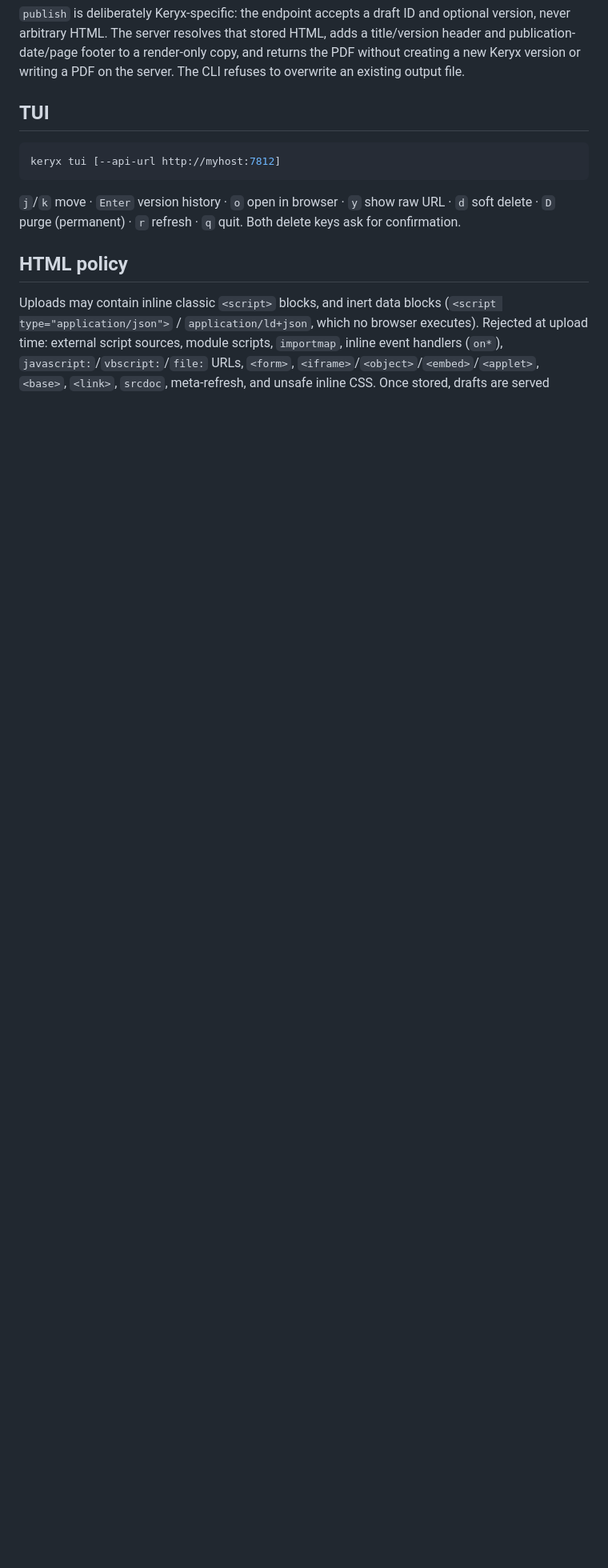
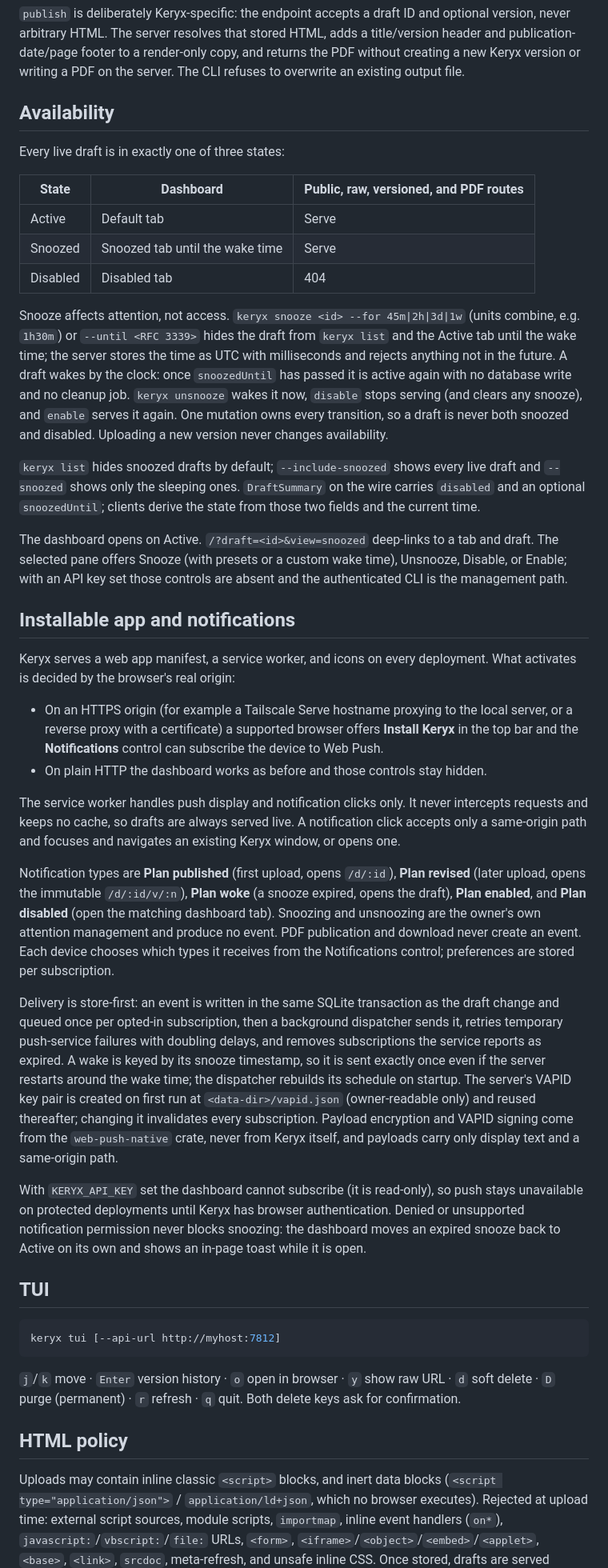
Before and after one commit to SimCubeLtd/keryx, a Markdown page: README.md, the part around one of its changes. Shown at 80% size. GitHub-like rendering; blank space fills up the shorter version.

Commit message:
docs: describe availability, snooze, installation, and push delivery

```diff
--- a/README.md
+++ b/README.md
@@ -111,6 +129,78 @@ optional version, never arbitrary HTML. The server resolves that stored HTML,
 adds a title/version header and publication-date/page footer to a render-only
 copy, and returns the PDF without creating a new Keryx version or writing a PDF
 on the server. The CLI refuses to overwrite an existing output file.
+
+## Availability
+
+Every live draft is in exactly one of three states:
+
+| State | Dashboard | Public, raw, versioned, and PDF routes |
+| --- | --- | --- |
+| Active | Default tab | Serve |
+| Snoozed | Snoozed tab until the wake time | Serve |
+| Disabled | Disabled tab | 404 |
+
+Snooze affects attention, not access. `keryx snooze <id> --for 45m|2h|3d|1w`
+(units combine, e.g. `1h30m`) or `--until <RFC 3339>` hides the draft from
+`keryx list` and the Active tab until the wake time; the server stores the
+time as UTC with milliseconds and rejects anything not in the future. A draft
+wakes by the clock: once `snoozedUntil` has passed it is active again with no
+database write and no cleanup job. `keryx unsnooze` wakes it now, `disable`
+stops serving (and clears any snooze), and `enable` serves it again. One
+mutation owns every transition, so a draft is never both snoozed and disabled.
+Uploading a new version never changes availability.
+
+`keryx list` hides snoozed drafts by default; `--include-snoozed` shows every
+live draft and `--snoozed` shows only the sleeping ones. `DraftSummary` on the
+wire carries `disabled` and an optional `snoozedUntil`; clients derive the
+state from those two fields and the current time.
+
+The dashboard opens on Active. `/?draft=<id>&view=snoozed` deep-links to a tab
+and draft. The selected pane offers Snooze (with presets or a custom wake
+time), Unsnooze, Disable, or Enable; with an API key set those controls are
+absent and the authenticated CLI is the management path.
+
+## Installable app and notifications
+
+Keryx serves a web app manifest, a service worker, and icons on every
+deployment. What activates is decided by the browser's real origin:
+
+- On an HTTPS origin (for example a Tailscale Serve hostname proxying to the
+  local server, or a reverse proxy with a certificate) a supported browser
+  offers **Install Keryx** in the top bar and the **Notifications** control
+  can subscribe the device to Web Push.
+- On plain HTTP the dashboard works as before and those controls stay hidden.
+
+The service worker handles push display and notification clicks only. It
+never intercepts requests and keeps no cache, so drafts are always served
+live. A notification click accepts only a same-origin path and focuses and
+navigates an existing Keryx window, or opens one.
+
+Notification types are **Plan published** (first upload, opens `/d/:id`),
+**Plan revised** (later upload, opens the immutable `/d/:id/v/:n`), **Plan
+woke** (a snooze expired, opens the draft), **Plan enabled**, and **Plan
+disabled** (open the matching dashboard tab). Snoozing and unsnoozing are the
+owner's own attention management and produce no event. PDF publication and
+download never create an event. Each device chooses which types it receives
+from the Notifications control; preferences are stored per subscription.
+
+Delivery is store-first: an event is written in the same SQLite transaction
+as the draft change and queued once per opted-in subscription, then a
+background dispatcher sends it, retries temporary push-service failures with
+doubling delays, and removes subscriptions the service reports as expired.
+A wake is keyed by its snooze timestamp, so it is sent exactly once even if
+the server restarts around the wake time; the dispatcher rebuilds its
+schedule on startup. The server's VAPID key pair is created on first run at
+`<data-dir>/vapid.json` (owner-readable only) and reused thereafter; changing
+it invalidates every subscription. Payload encryption and VAPID signing come
+from the `web-push-native` crate, never from Keryx itself, and payloads carry
+only display text and a same-origin path.
+
+With `KERYX_API_KEY` set the dashboard cannot subscribe (it is read-only), so
+push stays unavailable on protected deployments until Keryx has browser
+authentication. Denied or unsupported notification permission never blocks
+snoozing: the dashboard moves an expired snooze back to Active on its own and
+shows an in-page toast while it is open.
 
 ## TUI
 
```
Also changed, not shown: other parts of README.md (+31 -13 lines).
